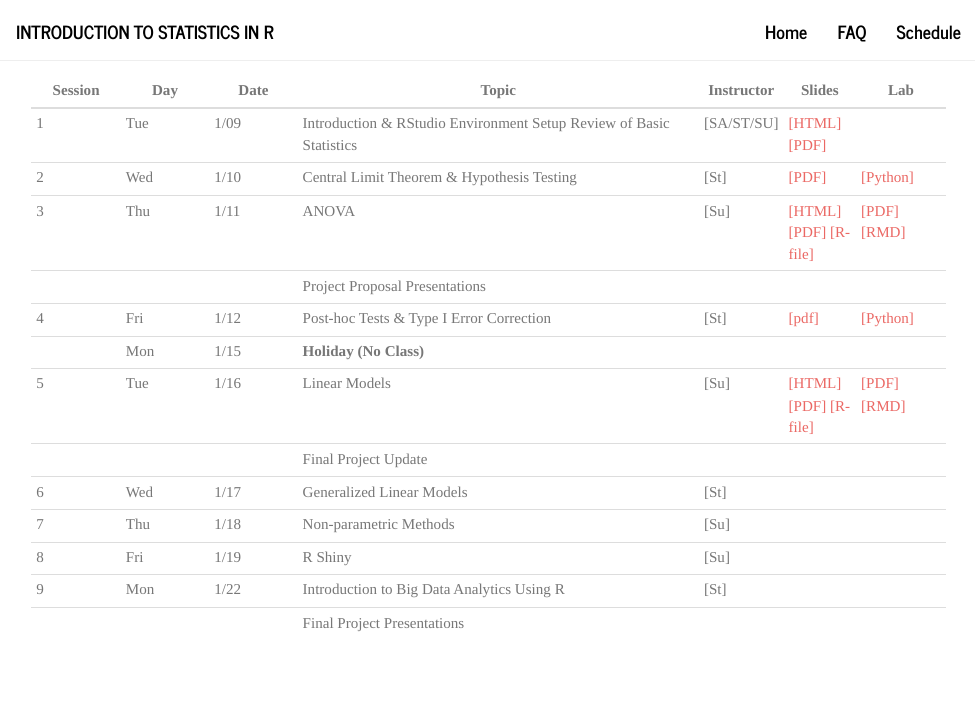
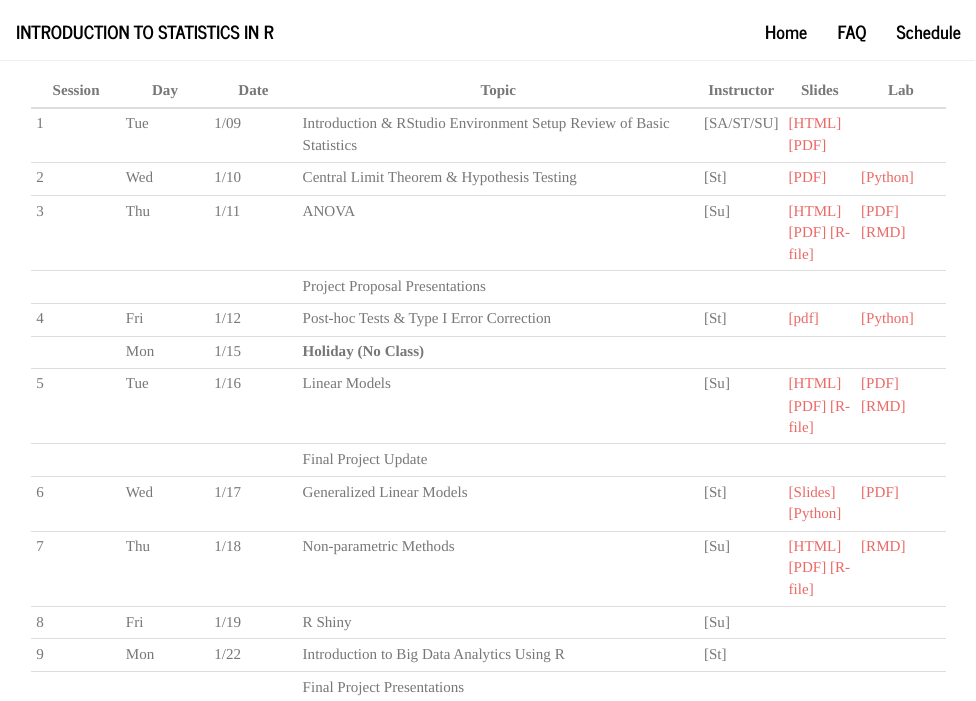
Before and after one commit to intro-r/intro-r.github.io, an R Markdown document (schedule.Rmd): the page in a window 1100 px wide, from its top. Rendered offline with R 4.5, knitr and Pandoc, with nearby package versions.

Commit message:
schedule update

```diff
--- a/class3.R
+++ /dev/null
@@ -1,107 +0,0 @@
-
-
-## Slide 13
-
-library(fivethirtyeight)
- ?comic_characters
-
-
-## Slides 14-15
-ggplot(comic_characters, aes(x = sex, y = appearances)) +
-  geom_point()  +
-  geom_point(stat = "summary", fun.y = "mean", color = "red", size = 3)
-
-## Slides 16-17
-comic_characters %>%
-    group_by(sex) %>%
-    tally(sort = TRUE)
-
-## Slide 18
-comic <- comic_characters %>%
-      mutate(sex = fct_recode(sex,
-      "Agender" = "Agender Characters",
-      "Female" = "Female Characters",
-      "Genderfluid" = "Genderfluid Characters",
-      "Genderless" = "Genderless Characters",
-      "Male" = "Male Characters",
-      "Transgender" = "Transgender Characters"
-      ))
-
-## Slide 19
-ggplot(comic, aes(x = sex, y = appearances)) +
-  geom_point()  +
-  geom_point(stat = "summary", fun.y = "mean", color = "red", size = 3) +
-  theme(axis.text.x = element_text(angle = 90, hjust = 1))
-
-## Slide 20
-
-comic <- comic_characters %>%
-      mutate(sex = fct_recode(sex,
-      "Non-Binary" = "Agender Characters",
-      "Female" = "Female Characters",
-      "Non-Binary" = "Genderfluid Characters",
-      "Non-Binary" = "Genderless Characters",
-      "Male" = "Male Characters",
-      "Non-Binary" = "Transgender Characters"
-      ))
-
-## Slide 21
-
-comic <- comic %>%
-    mutate(log_app = log(appearances))
-
-## Slide 22
-
-ggplot(comic, aes(x = sex, y = log_app)) +
-  geom_boxplot()  +
-  geom_point(stat = "summary", fun.y = "mean", color = "red", size = 3) +
-  theme(axis.text.x = element_text(angle = 90, hjust = 1))
-
-## Slide 23
-
-aov(log_app~sex, data=comic)
-
-## Slide 24
-
-my_anova <- aov(log_app~sex, data=comic)
-names(my_anova)
-
-## Slide 25
-
-summary(my_anova)
-
-## Slide 33
-
-attach(comic)
-pairwise.t.test(log_app,sex, p.adjust="none")
-detach()
-
-## Slide 34
-
-attach(comic)
-pairwise.t.test(log_app,sex, p.adjust="bonferroni")
-detach()
-
-## Slide 36
-
-TukeyHSD(my_anova, conf.level=0.95)
-
-## Slides 40-42
-
-plot(my_anova, 1)
-library(car)
-leveneTest(log_app~sex, data = comic)
-
-
-
-## Slide 43
-attach(comic)
-pairwise.t.test(log_app,sex, p.adjust="bonferroni", pool.sd=FALSE)
-detach()
-
-## Slides 44-46
-plot(my_anova, 2)
-
-#install.packages("nortest")
-library(nortest)
-lillie.test(my_anova_resid)
--- a/class5.R
+++ /dev/null
@@ -1,256 +0,0 @@
-## ----setup, include = FALSE, cache = FALSE-------------------------------
-knitr::opts_chunk$set(error = TRUE)
-knitr::opts_chunk$set(warning=FALSE)
-knitr::opts_chunk$set(message=FALSE)
-knitr::opts_chunk$set(results="hold")
-
-## ------------------------------------------------------------------------
-library(TH.data)
-library(tidyverse)
-
-cnt <- wpbc %>%
-  group_by(status) %>%
-  tally()
-mn<- wpbc %>%
-  group_by(status) %>%
-  summarise(mean_time=mean(time))
-full_join(cnt,mn)
-
-
-## ------------------------------------------------------------------------
-t.test(time~status, data=wpbc)
-
-## ------------------------------------------------------------------------
-library(broom)
-tidy(aov(time~status, data=wpbc))
-
-## ------------------------------------------------------------------------
-t.test(time~status, data=wpbc, var.equal=TRUE)
-
-## ------------------------------------------------------------------------
-model <- lm(time~status, data=wpbc)
-tidy(model)
-glance(model)
-
-## ---- echo=F-------------------------------------------------------------
-ggplot(wpbc, aes(worst_area, time)) +
-  geom_point() +
-  xlab("Worst Area") +
-  ylab("Time")
-
-## ---- echo=F-------------------------------------------------------------
-ggplot(wpbc, aes(worst_area, time)) +
-  geom_point() +
-  geom_smooth(method="lm", se=FALSE) +
-  xlab("Worst Area") +
-  ylab("Time")
-
-## ---- echo=FALSE---------------------------------------------------------
-n <- 10000
-x <- seq(1,10, by =0.00090009)
-y <- rnorm(n, 3 + 5*x, 1)
-Data <- data.frame(x, y)
-
-plot(x,y, type='n')
-lines(lowess(y~x), )
-segments(3,0,3,40)
-points(3,40, pch=16)
-points(3, 18, pch=16)
-segments(-2,40, 3,40, lty=2)
-segments(-2,18, 3,18, lty=2)
-text(1.7 , 30, label= "Error E")
-arrows(1.7, 30.7, 1.7, 40)
-arrows(1.7, 29.3, 1.7, 18)
-text(4,50, label= "Observed")
-text(4,48, label = "value Y at X")
-arrows(4,47, 3,40)
-text(4, 15, label=expression(mu["Y|X"]))
-arrows(3.7,15, 3.1, 18)
-text(8, 30, label="Population Regression Line")
-text(8,27, label= expression( mu["Y|X"] ~ "=" ~beta[0] + ~ beta[1]~X  ))
-
-## ---- echo=FALSE---------------------------------------------------------
-plot(x,y, type='n')
-lines(lowess(y~x))
-segments(2, 20, 2, 13, lty=2)
-points(2,20, pch=16)
-segments(4, 10, 4, 23, lty=2)
-points(4,10, pch=16)
-segments(7, 45, 7, 38, lty=2)
-points(7,45, pch=16)
-segments(9, 32, 9, 48, lty=2)
-points(9,32, pch=16)
-text(1.6, 16, label = expression(hat(epsilon)[1]))
-text(4.4, 16, label = expression(hat(epsilon)[2]))
-text(6.6, 41, label = expression(hat(epsilon)[3]))
-text(9.4, 41, label = expression(hat(epsilon)[4]))
-
-## ------------------------------------------------------------------------
-
-model <- lm(time~worst_area, data=wpbc)
-tidy(model, conf.int=TRUE)[,-c(3:4)]
-glance(model)
-
-## ------------------------------------------------------------------------
-phil_disp <- read.table("https://drive.google.com/uc?export=download&id=0B8CsRLdwqzbzOXlIRl9VcjNJRFU", header=TRUE, sep=",")
-
-## ------------------------------------------------------------------------
-prost_race <- glm(surgery ~ race, weight=number, data= phil_disp,
-                  family="binomial")
-tidy(prost_race, exponentiate=T, conf.int=T)[,-c(3:4)]
-
-## ------------------------------------------------------------------------
-prost_hosp <- glm(surgery ~ hospital, weight=number, data= phil_disp,
-                  family="binomial")
-tidy(prost_hosp, exponentiate =T, conf.int=T)[,-c(3:4)]
-
-## ------------------------------------------------------------------------
-prost <- glm(surgery ~ hospital + race, weight=number, data= phil_disp,
-             family="binomial")
-tidy(prost, exponentiate=T, conf.int=T)[,-c(3:4)]
-
-## ------------------------------------------------------------------------
-wpbc <- wpbc %>%
-    mutate(tsize_bin = tsize > median(tsize))
-
-## ------------------------------------------------------------------------
-mod1 <- lm(time~status, data=wpbc)
-mod2 <- lm(time~tsize_bin, data=wpbc)
-tidy1 <- tidy(mod1, conf.int=T)[,-c(3:4)]
-tidy2 <- tidy(mod2, conf.int=T)[,-c(3:4)]
-rbind(tidy1, tidy2)
-
-## ------------------------------------------------------------------------
-mod3 <- lm(time~status + tsize_bin, data=wpbc)
-tidy3 <- tidy(mod3, conf.int=T)[,-c(3:4)]
-tidy3
-
-## ---- echo=FALSE---------------------------------------------------------
-plot(mod3,1)
-
-## ---- echo=FALSE---------------------------------------------------------
-plot(mod3,2)
-
-## ---- results='hide'-----------------------------------------------------
-###################
-##     RUN THIS IN R FOR CLASS    ##
-###################
-
- library(leaps)
- leaps <- regsubsets(time~ ., force.in=1,data=wpbc, nbest=1)
-summary(leaps)
-
-## ---- echo=FALSE, size="tiny"--------------------------------------------
-library(dplyr)
-summ <- summary(leaps)
-summ$which
-
-## ------------------------------------------------------------------------
-
-names(summ)
-
-## ------------------------------------------------------------------------
-
-library(car)
-# Adjusted R2
-res.legend <- subsets(leaps, statistic="adjr2", legend = FALSE, min.size = 3,
-main = "Adjusted R^2")
-
-
-## ------------------------------------------------------------------------
-
-plot(leaps, scale="adjr2", main="")
-
-
-## ------------------------------------------------------------------------
-library(glmnet)
-wpbc2 <- wpbc %>%
-    filter(complete.cases(.))
-
-x  <- wpbc2 %>%
-    mutate(status= status=="R") %>%
-    select(-time) %>%
-    as.matrix()
-
-y <- wpbc2 %>%
-    select(time) %>%
-    as.matrix() %>%
-    as.numeric()
-
-## ---- eval=F-------------------------------------------------------------
-##
-## library(glmnet)
-##
-## set.seed(999)
-## cv.ridge <- cv.glmnet(x, y, alpha=0, parallel=TRUE, standardize=TRUE)
-##
-## # Results
-## plot(cv.ridge)
-## cv.ridge$lambda.min
-## cv.ridge$lambda.1se
-## coef(cv.ridge, s=cv.ridge$lambda.min)
-##
-
-## ------------------------------------------------------------------------
-set.seed(999)
-cv.ridge <- cv.glmnet(x, y, alpha=0, parallel=TRUE, standardize=TRUE)
-names(cv.ridge)
-
-## ---- echo=F-------------------------------------------------------------
-plot(cv.ridge)
-
-## ------------------------------------------------------------------------
-# minimum MSE
-cv.ridge$lambda.min
-# 1 Standard Deviation lower MSE
-cv.ridge$lambda.1se
-
-
-
-## ---- echo=F-------------------------------------------------------------
-coef(cv.ridge, s=cv.ridge$lambda.min)
-
-## ---- eval=F-------------------------------------------------------------
-## require(glmnet)
-##
-## # Fitting the model (Lasso: Alpha = 1)
-## set.seed(999)
-## cv.lasso <- cv.glmnet(x, y, family='gaussian', alpha=1,
-##                       parallel=TRUE, standardize=TRUE)
-##
-## # Results
-## plot(cv.lasso)
-## plot(cv.lasso$glmnet.fit, xvar="lambda", label=TRUE)
-## cv.lasso$lambda.min
-## cv.lasso$lambda.1se
-## coef(cv.lasso, s=cv.lasso$lambda.min)
-
-## ---- echo=F-------------------------------------------------------------
-# Fitting the model (Lasso: Alpha = 1)
-set.seed(999)
-cv.lasso <- cv.glmnet(x, y, family='gaussian', alpha=1,
-                      parallel=TRUE, standardize=TRUE)
-
-## ---- echo=F-------------------------------------------------------------
-require(glmnet)
-
-# Fitting the model (Lasso: Alpha = 1)
-set.seed(999)
-cv.lasso <- cv.glmnet(x, y, family='gaussian', alpha=1,
-                      parallel=TRUE, standardize=TRUE)
-
-# Results
-plot(cv.lasso)
-
-## ---- echo=F-------------------------------------------------------------
-
-plot(cv.lasso$glmnet.fit, xvar="lambda", label=TRUE)
-
-
-## ------------------------------------------------------------------------
-cv.lasso$lambda.min
-cv.lasso$lambda.1se
-
-
-## ---- echo=F-------------------------------------------------------------
-coef(cv.lasso, s=cv.lasso$lambda.min)
--- a/schedule.Rmd
+++ b/schedule.Rmd
@@ -10,10 +10,10 @@ title: ""
 |   |     |      |    Project Proposal Presentations | | | |
 | 4 | Fri | 1/12 | Post-hoc Tests & Type I Error Correction | [St] | [[pdf]](https://raw.githubusercontent.com/intro-r/Course-Notes/master/power_effsize/type1_error_correction.pdf) | [[Python]](https://raw.githubusercontent.com/intro-r/Course-Notes/master/power_effsize/power_type1_error.ipynb) |
 |   | Mon |  1/15 | **Holiday (No Class)** | | | |
-| 5 | Tue | 1/16 | Linear Models |  [Su] | [[HTML]](https://intro-r.github.io/Course-Notes/class3.html#1) [[PDF]](https://raw.githubusercontent.com/intro-r/Course-Notes/gh-pages/class5.pdf) [[R-file]](https://intro-r.github.io/Course-Notes/class5.R)| [[PDF]](https://github.com/intro-r/Course-Notes/raw/gh-pages/Labs/day5-regression.pdf) [[RMD]](https://raw.githubusercontent.com/intro-r/Course-Notes/gh-pages/Labs/day5-regression.Rmd)  |
+| 5 | Tue | 1/16 | Linear Models |  [Su] | [[HTML]](https://intro-r.github.io/Course-Notes/class5.html#1) [[PDF]](https://raw.githubusercontent.com/intro-r/Course-Notes/gh-pages/class5.pdf) [[R-file]](https://intro-r.github.io/Course-Notes/class5.R)| [[PDF]](https://github.com/intro-r/Course-Notes/raw/gh-pages/Labs/day5-regression.pdf) [[RMD]](https://raw.githubusercontent.com/intro-r/Course-Notes/gh-pages/Labs/day5-regression.Rmd)  |
 |   |     |      |   Final Project Update | | | |
-| 6 | Wed | 1/17 | Generalized Linear Models | [St]  | |
-| 7 | Thu  | 1/18 | Non-parametric Methods | [Su] | | |
+| 6 | Wed | 1/17 | Generalized Linear Models | [St]  | [[Slides]](https://github.com/intro-r/Course-Notes/blob/master/generalized_linear_models/generalized_linear_models.pdf) [[Python]](https://github.com/intro-r/Course-Notes/blob/master/generalized_linear_models/glm_examples.ipynb) | [[PDF]](https://github.com/intro-r/Course-Notes/blob/master/generalized_linear_models/glm_exercise.pdf) |
+| 7 | Thu  | 1/18 | Non-parametric Methods | [Su] | [[HTML]](https://intro-r.github.io/Course-Notes/class7.html#1) [[PDF]](https://raw.githubusercontent.com/intro-r/Course-Notes/gh-pages/class7.pdf) [[R-file]](https://intro-r.github.io/Course-Notes/class7.R)|  [[RMD]](https://raw.githubusercontent.com/intro-r/Course-Notes/gh-pages/Labs/day7-nonparametric.Rmd)  |
 | 8 | Fri | 1/19 | R Shiny |  [Su] | | |
 | 9 | Mon | 1/22 | Introduction to Big Data Analytics Using R | [St] | | |
 |   |     |      |   Final  Project Presentations | | | |
```
Also changed, not shown: schedule.html, schedule.md.
